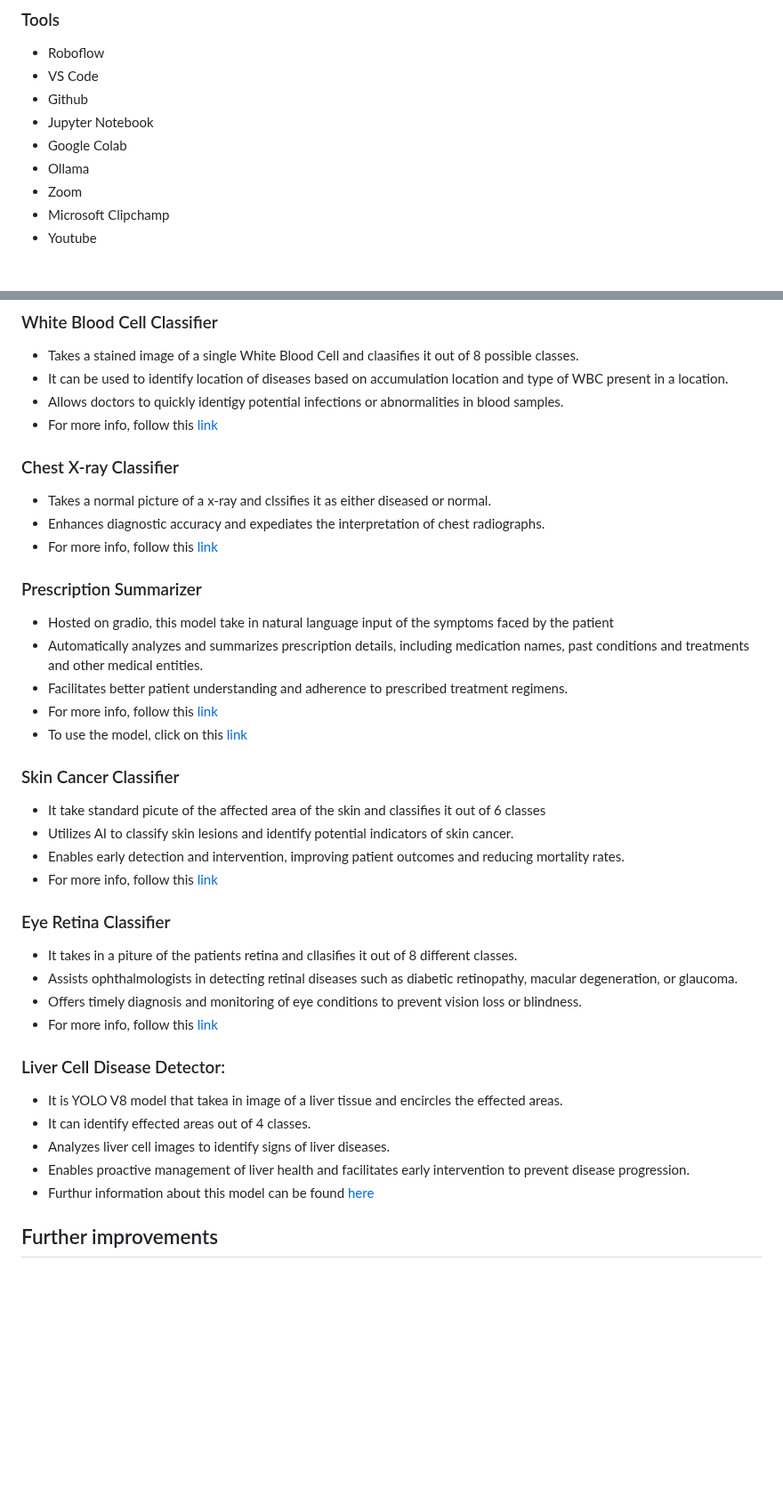
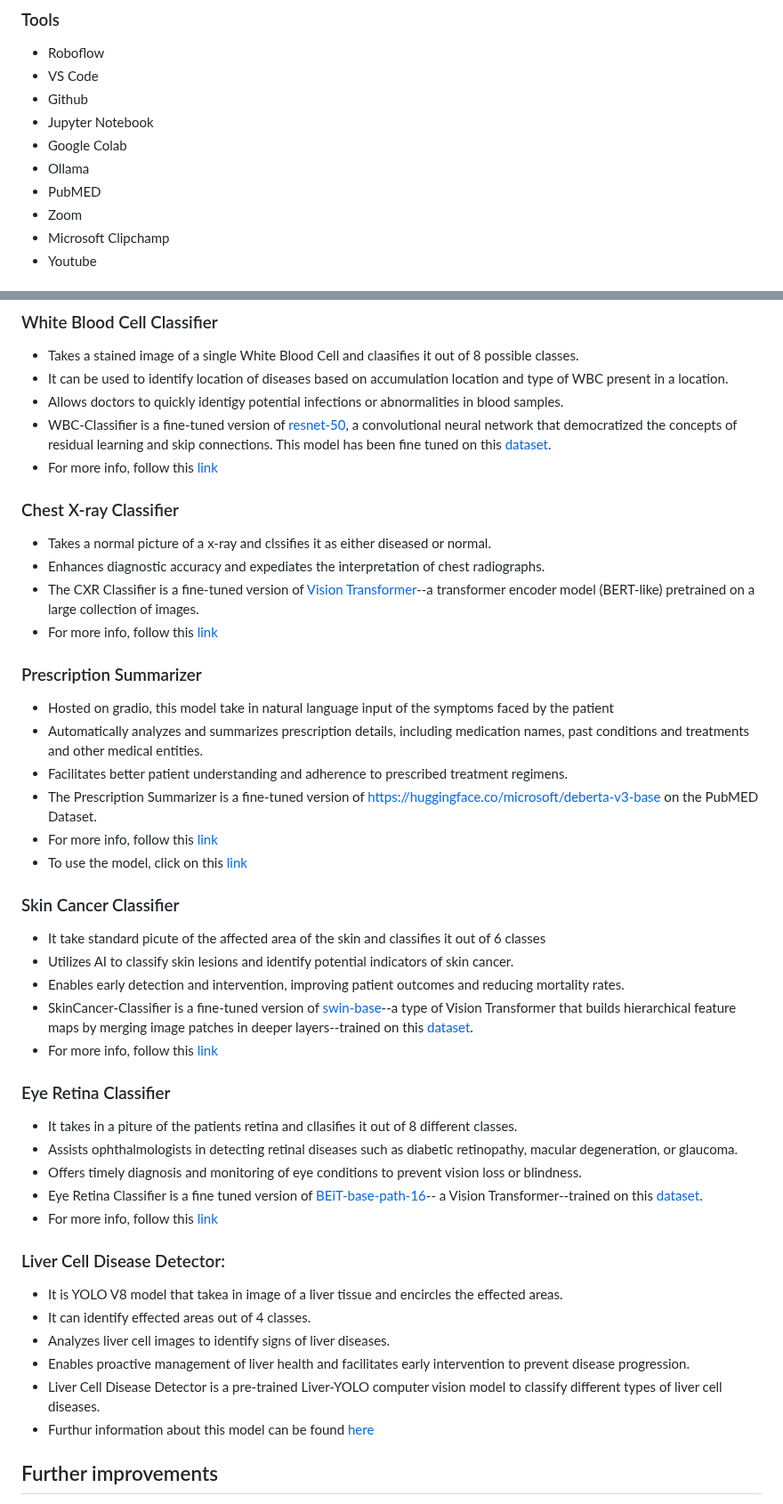
Before and after one commit to Black-Hawk21/SymtoCare, a Markdown page: README.md, 2 parts joined by grey strips. Shown at 89% size. Drawn GitHub-style; blank space fills up the shorter version.

```diff
--- a/README.md
+++ b/README.md
@@ -77,6 +77,7 @@ Welcome to SymptoCare, a hackathon project where innovation meets healthcare eff
 * Jupyter Notebook
 * Google Colab
 * Ollama
+* PubMED
 * Zoom
 * Microsoft Clipchamp
 * Youtube
@@ -120,17 +121,20 @@ The website is deployed on Github and the user data is securely stored in Fireba
 * Takes a stained image of a single White Blood Cell and claasifies it out of 8 possible classes.
 * It can be used to identify location of diseases based on accumulation location and type of WBC present in a location.
 * Allows doctors to quickly identigy potential infections or abnormalities in blood samples.
+* WBC-Classifier is a fine-tuned version of [resnet-50](https://huggingface.co/microsoft/resnet-50), a convolutional neural network that democratized the concepts of residual learning and skip connections. This model has been fine tuned on this [dataset](https://huggingface.co/datasets/Falah/Blood_8_classes_Dataset).
 * For more info, follow this [link](https://huggingface.co/NeuronZero/WBC-Classifier)
 
 ### Chest X-ray Classifier
 * Takes a normal picture of a x-ray and clssifies it as either diseased or normal.
 * Enhances diagnostic accuracy and expediates the interpretation of chest radiographs.
+* The CXR Classifier is a fine-tuned version of [Vision Transformer](https://huggingface.co/google/vit-base-patch16-224)--a transformer encoder model (BERT-like) pretrained on a large collection of images.
 * For more info, follow this [link](https://huggingface.co/NeuronZero/CXR-Classifier)
 
 ### Prescription Summarizer
 * Hosted on gradio, this model take in natural language input of the symptoms faced by the patient
 * Automatically analyzes and summarizes prescription details, including medication names, past conditions and treatments and other medical entities.
 * Facilitates better patient understanding and adherence to prescribed treatment regimens.
+* The Prescription Summarizer is a fine-tuned version of [https://huggingface.co/microsoft/deberta-v3-base](DeBERTaV3) on the PubMED Dataset.
 * For more info, follow this [link](https://huggingface.co/NeuronZero/MED-NER)
 * To use the model, click on this [link](https://huggingface.co/spaces/NeuronZero/PrescriptionReader)
 
@@ -138,19 +142,22 @@ The website is deployed on Github and the user data is securely stored in Fireba
 * It take standard picute of the affected area of the skin and classifies it out of 6 classes
 * Utilizes AI to classify skin lesions and identify potential indicators of skin cancer.
 * Enables early detection and intervention, improving patient outcomes and reducing mortality rates.
+* SkinCancer-Classifier is a fine-tuned version of [swin-base](https://huggingface.co/microsoft/swin-base-patch4-window12-384-in22k)--a type of Vision Transformer that builds hierarchical feature maps by merging image patches in deeper layers--trained on this [dataset](https://huggingface.co/datasets/Pranavkpba2000/skin_cancer_dataset).
 * For more info, follow this [link](https://huggingface.co/NeuronZero/SkinCancerClassifier)
 
 ### Eye Retina Classifier
 * It takes in a piture of the patients retina and cllasifies it out of 8 different classes.
 * Assists ophthalmologists in detecting retinal diseases such as diabetic retinopathy, macular degeneration, or glaucoma.
 * Offers timely diagnosis and monitoring of eye conditions to prevent vision loss or blindness.
-* For more info, follow this [link](https://huggingface.co/NeuronZero/SkinCancerClassifier)
+* Eye Retina Classifier is a fine tuned version of [BEiT-base-path-16](https://huggingface.co/microsoft/beit-base-patch16-224-pt22k-ft22k)-- a Vision Transformer--trained on this [dataset](https://huggingface.co/datasets/mujammil131/eyeDiseasDdetectionModel).
+* For more info, follow this [link](https://huggingface.co/NeuronZero/EyeDiseaseClassifier)
 
 ### Liver Cell Disease Detector:
 * It is YOLO V8 model that takea in image of a liver tissue and encircles the effected areas.
 * It can identify effected areas out of 4 classes.
 * Analyzes liver cell images to identify signs of liver diseases.
 * Enables proactive management of liver health and facilitates early intervention to prevent disease progression.
+* Liver Cell Disease Detector is a pre-trained Liver-YOLO computer vision model to classify different types of liver cell diseases.
 * Furthur information about this model can be found [here](https://universe.roboflow.com/liveryolo/liver-yolo/model/1)
 
 ## Further improvements
```
